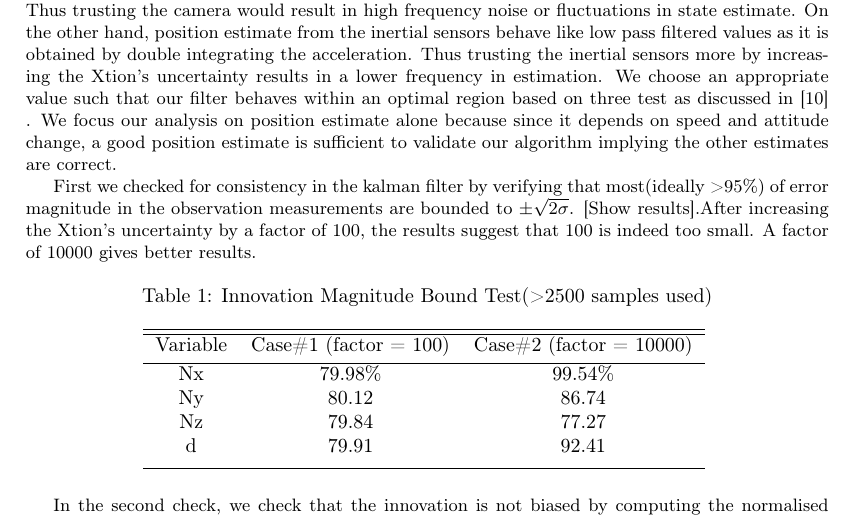
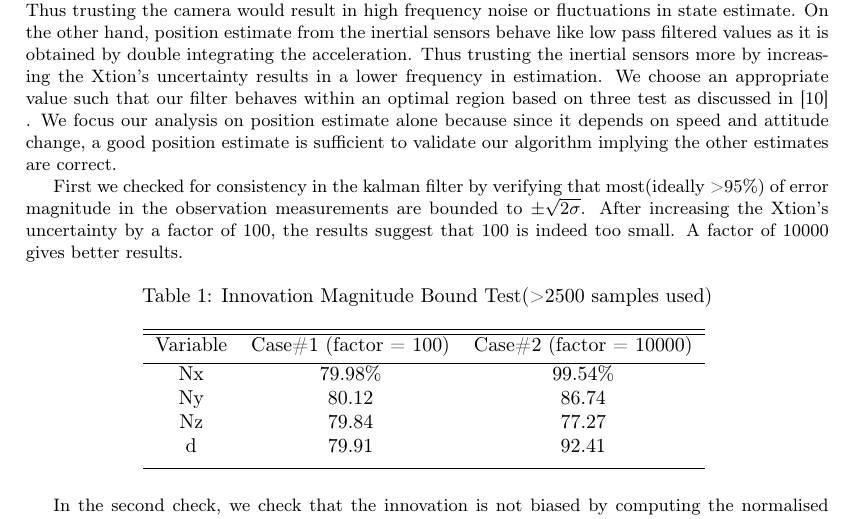
Before and after one commit to proftom/QuadCopter, a LaTeX document (report/Report.tex): part of page 23 of 26, cut so that both start at the same text. Compiled offline with pdfLaTeX.

Commit message:
Report Mod

```diff
--- a/report/Report.tex
+++ b/report/Report.tex
@@ -1300,7 +1300,7 @@ In our test setup, we based our coordinate system in a vertex of the room as ori
 
 To ensure a properly running the kalman filter, we had to tune the observation covariance parameter since the range of values obtained by using our custom feature extraction algorithm was too low (in the order of $10^{-7}$). A larger value would result in the kalman relying too much on the inertial sensors while a smaller one means we trust the xtion's output more [Fig:~\ref{fig:trustXtion}]. Feature extraction has considerable random noise due to the random initial seed point for the custom floodfill algorithm. Thus trusting the camera would result in high frequency noise or fluctuations in state estimate. On the other hand, position estimate from the inertial sensors behave like low pass filtered values as it is obtained by double integrating the acceleration. Thus trusting the inertial sensors more by increasing the Xtion's uncertainty results in a lower frequency in estimation. We choose an appropriate value such that our filter behaves within an optimal region based on three test as discussed in \cite{KalmanTuning} . We focus our analysis on position estimate alone because since it depends on speed and attitude change, a good position estimate is sufficient to validate our algorithm implying the other estimates are correct.
 
-First we checked for consistency in the kalman filter by verifying that most(ideally \textgreater 95\%) of error magnitude in the observation measurements are bounded to $\pm\sqrt{2\sigma}$. [Show results].After increasing the Xtion's uncertainty by a factor of 100, the results suggest that 100 is indeed too small. A factor of 10000 gives better results.
+First we checked for consistency in the kalman filter by verifying that most(ideally \textgreater 95\%) of error magnitude in the observation measurements are bounded to $\pm\sqrt{2\sigma}$. After increasing the Xtion's uncertainty by a factor of 100, the results suggest that 100 is indeed too small. A factor of 10000 gives better results.
 
 \begin{table}[ht]
 \caption{Innovation Magnitude Bound Test(\textgreater 2500 samples used)} % title of Table
```
Also changed, not shown: report/ImageLib/noiseNx.png, report/ImageLib/noiseNy.png, report/ImageLib/noiseNz.png, report/ImageLib/noised.png.
